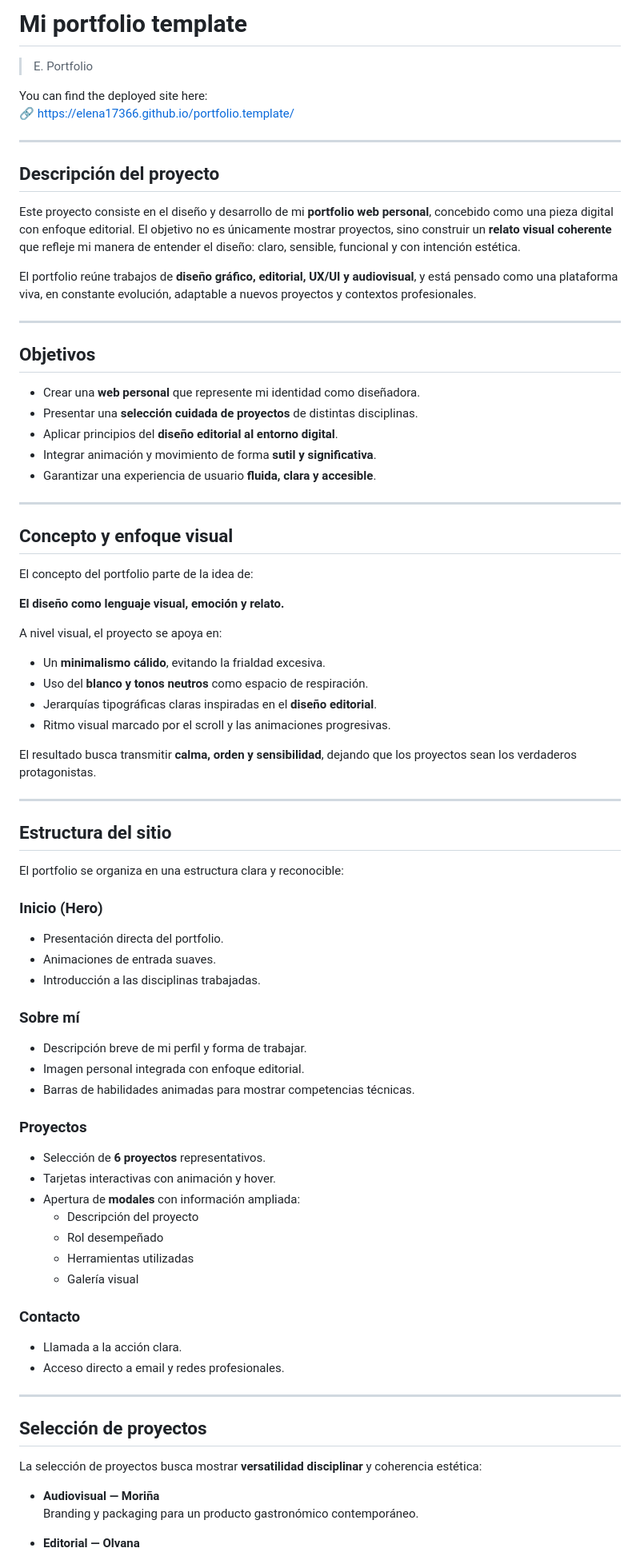
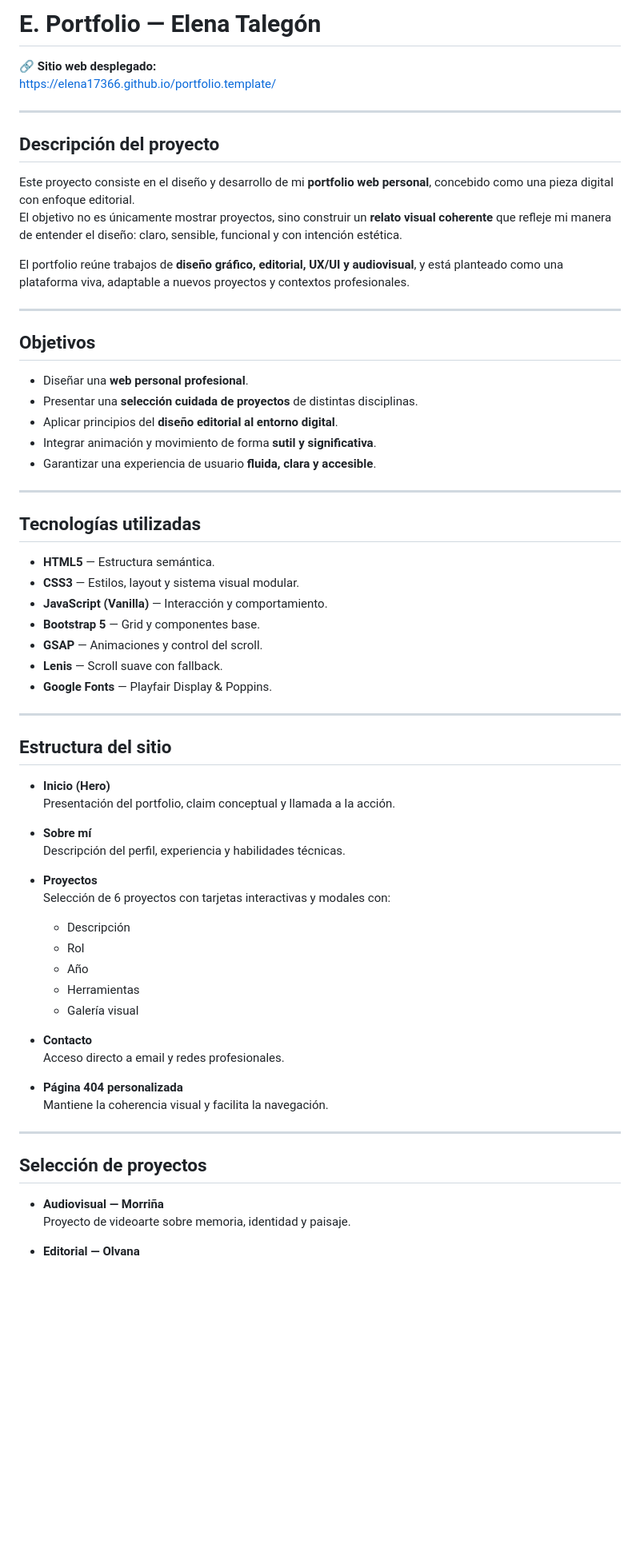
Before and after one commit to Elena17366/portfolio.template, a Markdown page: README.md, the part around one of its changes. Shown at 80% size. GitHub-like rendering; blank space fills up the shorter version.

```diff
--- a/README.md
+++ b/README.md
@@ -1,22 +1,22 @@
-# Mi portfolio template
-> E. Portfolio
+# E. Portfolio — Elena Talegón
 
-You can find the deployed site here:
-🔗 https://elena17366.github.io/portfolio.template/
+🔗 **Sitio web desplegado:**
+https://elena17366.github.io/portfolio.template/
 
 ---
 
 ## Descripción del proyecto
 
-Este proyecto consiste en el diseño y desarrollo de mi **portfolio web personal**, concebido como una pieza digital con enfoque editorial. El objetivo no es únicamente mostrar proyectos, sino construir un **relato visual coherente** que refleje mi manera de entender el diseño: claro, sensible, funcional y con intención estética.
+Este proyecto consiste en el diseño y desarrollo de mi **portfolio web personal**, concebido como una pieza digital con enfoque editorial.
+El objetivo no es únicamente mostrar proyectos, sino construir un **relato visual coherente** que refleje mi manera de entender el diseño: claro, sensible, funcional y con intención estética.
 
-El portfolio reúne trabajos de **diseño gráfico, editorial, UX/UI y audiovisual**, y está pensado como una plataforma viva, en constante evolución, adaptable a nuevos proyectos y contextos profesionales.
+El portfolio reúne trabajos de **diseño gráfico, editorial, UX/UI y audiovisual**, y está planteado como una plataforma viva, adaptable a nuevos proyectos y contextos profesionales.
 
 ---
 
 ## Objetivos
 
-- Crear una **web personal** que represente mi identidad como diseñadora.
+- Diseñar una **web personal profesional**.
 - Presentar una **selección cuidada de proyectos** de distintas disciplinas.
 - Aplicar principios del **diseño editorial al entorno digital**.
 - Integrar animación y movimiento de forma **sutil y significativa**.
@@ -24,56 +24,45 @@ El portfolio reúne trabajos de **diseño gráfico, editorial, UX/UI y audiovisu
 
 ---
 
-## Concepto y enfoque visual
+## Tecnologías utilizadas
 
-El concepto del portfolio parte de la idea de:
-
-**El diseño como lenguaje visual, emoción y relato.**
-
-A nivel visual, el proyecto se apoya en:
-- Un **minimalismo cálido**, evitando la frialdad excesiva.
-- Uso del **blanco y tonos neutros** como espacio de respiración.
-- Jerarquías tipográficas claras inspiradas en el **diseño editorial**.
-- Ritmo visual marcado por el scroll y las animaciones progresivas.
-
-El resultado busca transmitir **calma, orden y sensibilidad**, dejando que los proyectos sean los verdaderos protagonistas.
+- **HTML5** — Estructura semántica.
+- **CSS3** — Estilos, layout y sistema visual modular.
+- **JavaScript (Vanilla)** — Interacción y comportamiento.
+- **Bootstrap 5** — Grid y componentes base.
+- **GSAP** — Animaciones y control del scroll.
+- **Lenis** — Scroll suave con fallback.
+- **Google Fonts** — Playfair Display & Poppins.
 
 ---
 
 ## Estructura del sitio
 
-El portfolio se organiza en una estructura clara y reconocible:
+- **Inicio (Hero)**
+  Presentación del portfolio, claim conceptual y llamada a la acción.
 
-### Inicio (Hero)
-- Presentación directa del portfolio.
-- Animaciones de entrada suaves.
-- Introducción a las disciplinas trabajadas.
+- **Sobre mí**
+  Descripción del perfil, experiencia y habilidades técnicas.
 
-### Sobre mí
-- Descripción breve de mi perfil y forma de trabajar.
-- Imagen personal integrada con enfoque editorial.
-- Barras de habilidades animadas para mostrar competencias técnicas.
-
-### Proyectos
-- Selección de **6 proyectos** representativos.
-- Tarjetas interactivas con animación y hover.
-- Apertura de **modales** con información ampliada:
-  - Descripción del proyecto
-  - Rol desempeñado
-  - Herramientas utilizadas
+- **Proyectos**
+  Selección de 6 proyectos con tarjetas interactivas y modales con:
+  - Descripción
+  - Rol
+  - Año
+  - Herramientas
   - Galería visual
 
-### Contacto
-- Llamada a la acción clara.
-- Acceso directo a email y redes profesionales.
+- **Contacto**
+  Acceso directo a email y redes profesionales.
+
+- **Página 404 personalizada**
+  Mantiene la coherencia visual y facilita la navegación.
 
 ---
 
 ## Selección de proyectos
 
-La selección de proyectos busca mostrar **versatilidad disciplinar** y coherencia estética:
-
-- **Audiovisual — Moriña**
-  Branding y packaging para un producto gastronómico contemporáneo.
+- **Audiovisual — Morriña**
+  Proyecto de videoarte sobre memoria, identidad y paisaje.
 
 - **Editorial — Olvana**
```
Also changed, not shown: other parts of README.md (+31 -32 lines).
